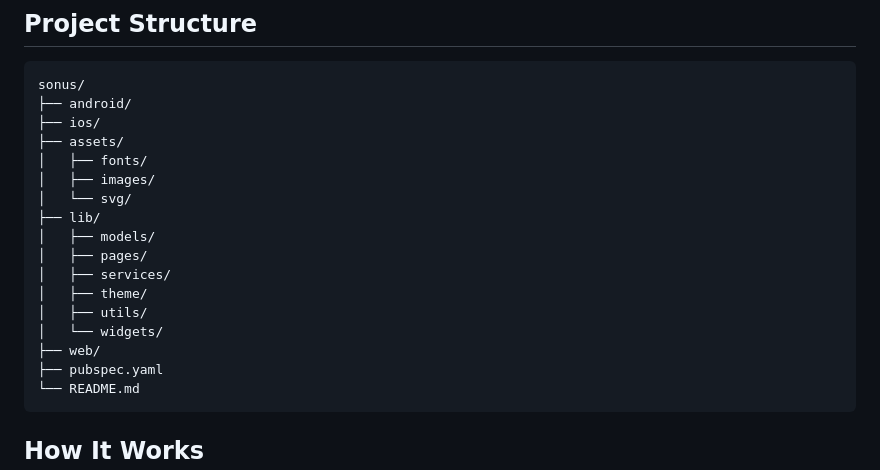
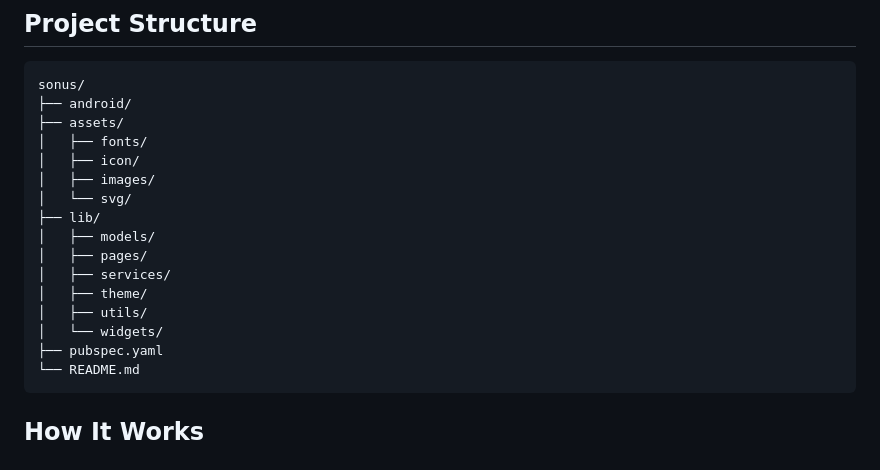
Before and after one commit to harryhutapea/sonus, a Markdown page: README.md, the part around the change. Drawn GitHub-style.

````diff
--- a/README.md
+++ b/README.md
@@ -41,9 +41,9 @@ Sonus is a local music player built with Flutter. It scans a folder on your devi
 ```text
 sonus/
 ├── android/
-├── ios/
 ├── assets/
 │   ├── fonts/
+│   ├── icon/
 │   ├── images/
 │   └── svg/
 ├── lib/
@@ -53,7 +53,6 @@ sonus/
 │   ├── theme/
 │   ├── utils/
 │   └── widgets/
-├── web/
 ├── pubspec.yaml
 └── README.md
 ```
````
